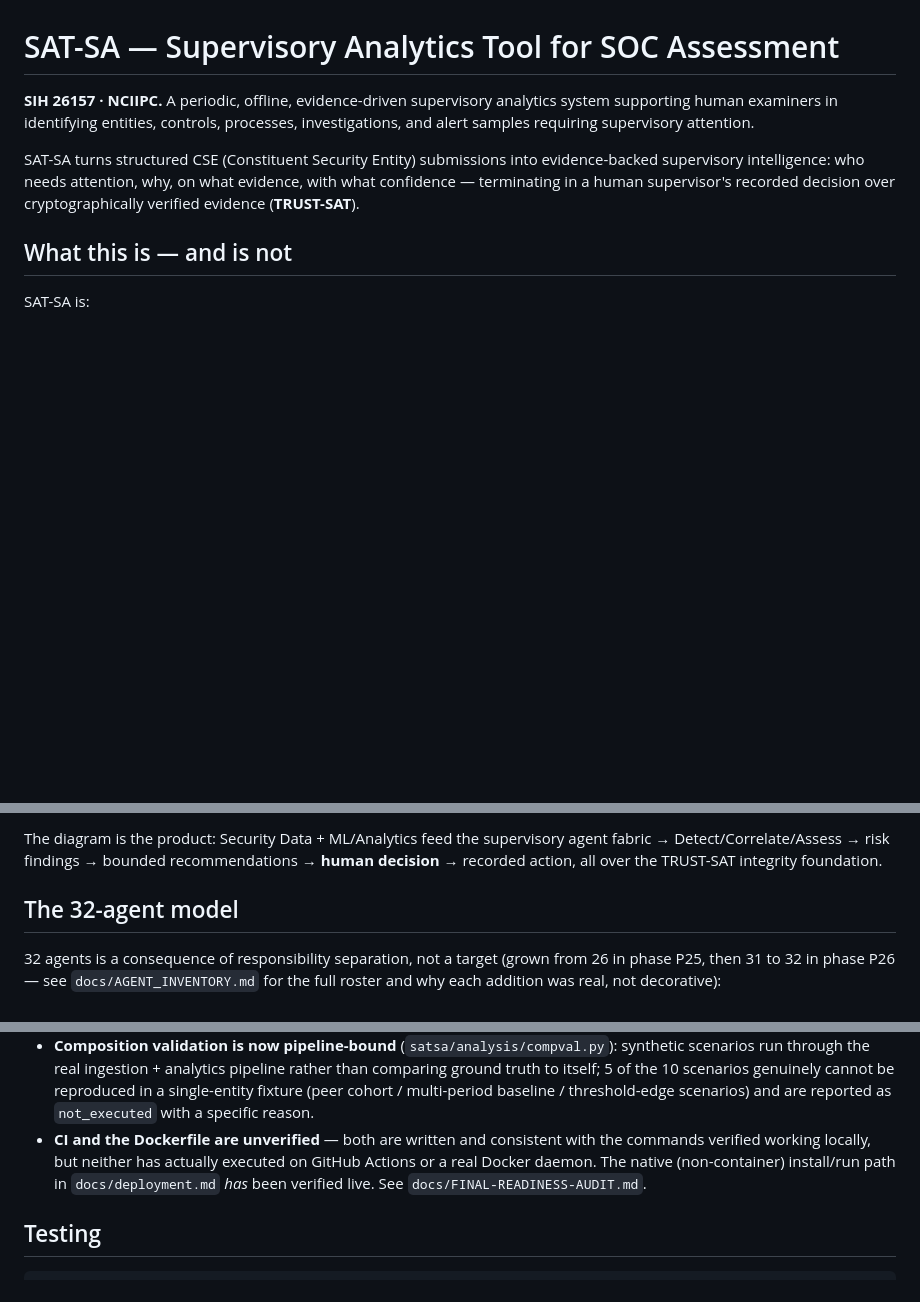
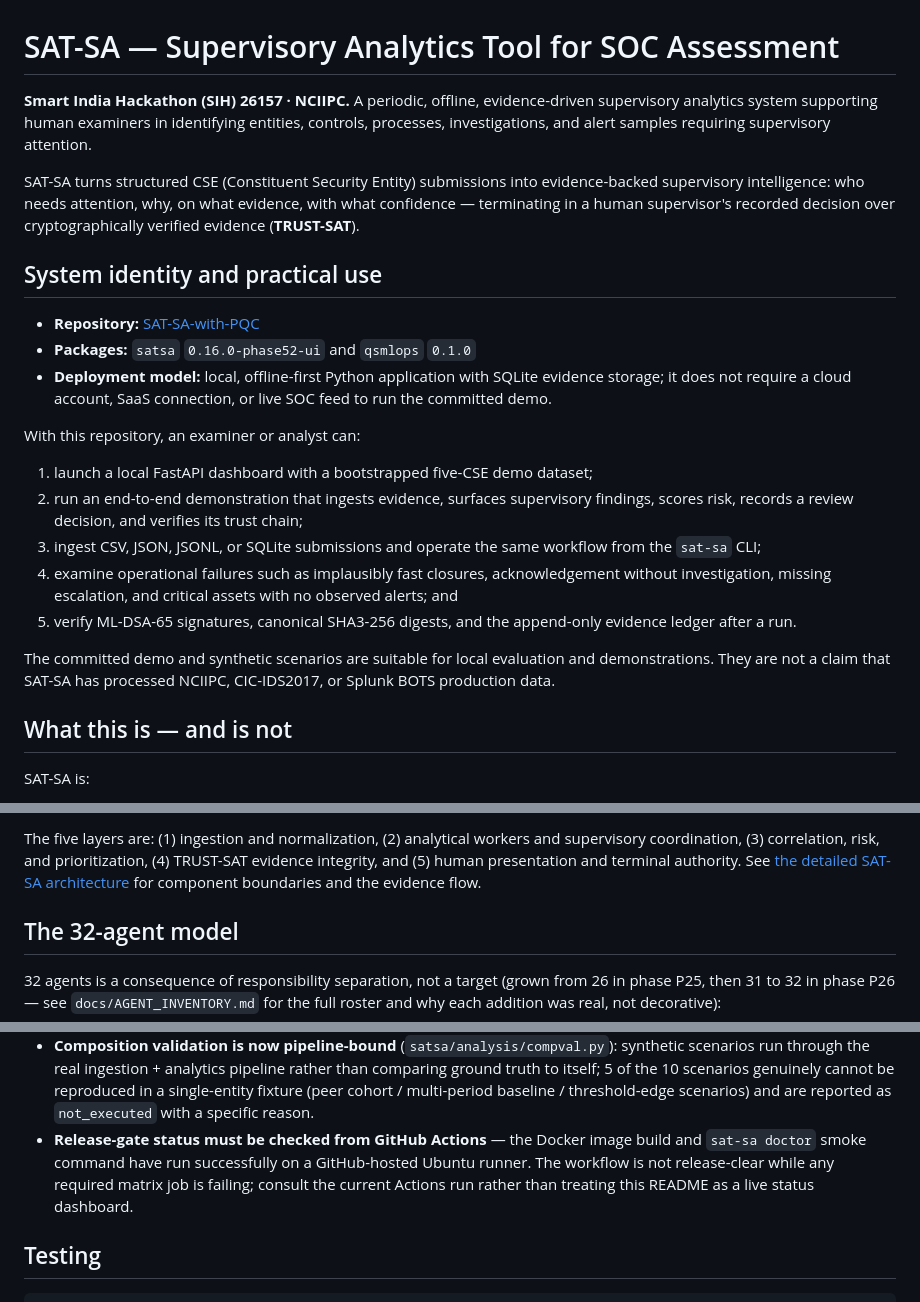
Before and after one commit to PrathamKapoor/Closure-Trace, a Markdown page: README.md, 3 parts joined by grey strips. GitHub-like rendering; blank space fills up the shorter version.

Commit message:
architecture doc

````diff
--- a/README.md
+++ b/README.md
@@ -1,15 +1,41 @@
 # SAT-SA — Supervisory Analytics Tool for SOC Assessment
 
-**SIH 26157 · NCIIPC.** A periodic, offline, evidence-driven supervisory
-analytics system supporting human examiners in identifying entities,
-controls, processes, investigations, and alert samples requiring
-supervisory attention.
+**Smart India Hackathon (SIH) 26157 · NCIIPC.** A periodic, offline,
+evidence-driven supervisory analytics system supporting human examiners in
+identifying entities, controls, processes, investigations, and alert samples
+requiring supervisory attention.
 
 SAT-SA turns structured CSE (Constituent Security Entity) submissions
 into evidence-backed supervisory intelligence: who needs attention, why,
 on what evidence, with what confidence — terminating in a human
 supervisor's recorded decision over cryptographically verified evidence
 (**TRUST-SAT**).
+
+## System identity and practical use
+
+- **Repository:** [SAT-SA-with-PQC](https://github.com/PrathamKapoor/SAT-SA-with-PQC)
+- **Packages:** `satsa` `0.16.0-phase52-ui` and `qsmlops` `0.1.0`
+- **Deployment model:** local, offline-first Python application with SQLite
+  evidence storage; it does not require a cloud account, SaaS connection, or
+  live SOC feed to run the committed demo.
+
+With this repository, an examiner or analyst can:
+
+1. launch a local FastAPI dashboard with a bootstrapped five-CSE demo dataset;
+2. run an end-to-end demonstration that ingests evidence, surfaces supervisory
+   findings, scores risk, records a review decision, and verifies its trust
+   chain;
+3. ingest CSV, JSON, JSONL, or SQLite submissions and operate the same
+   workflow from the `sat-sa` CLI;
+4. examine operational failures such as implausibly fast closures,
+   acknowledgement without investigation, missing escalation, and critical
+   assets with no observed alerts; and
+5. verify ML-DSA-65 signatures, canonical SHA3-256 digests, and the
+   append-only evidence ledger after a run.
+
+The committed demo and synthetic scenarios are suitable for local evaluation
+and demonstrations. They are not a claim that SAT-SA has processed NCIIPC,
+CIC-IDS2017, or Splunk BOTS production data.
 
 ## What this is — and is not
 
@@ -63,9 +74,10 @@ autonomous supervisory authority.
 ```
 
-The diagram is the product: Security Data + ML/Analytics feed the
-supervisory agent fabric → Detect/Correlate/Assess → risk findings →
-bounded recommendations → **human decision** → recorded action, all over
-the TRUST-SAT integrity foundation.
+The five layers are: (1) ingestion and normalization, (2) analytical workers
+and supervisory coordination, (3) correlation, risk, and prioritization, (4)
+TRUST-SAT evidence integrity, and (5) human presentation and terminal
+authority. See [the detailed SAT-SA architecture](docs/SATSA_SYSTEM_ARCHITECTURE.md)
+for component boundaries and the evidence flow.
 
 ## The 32-agent model
 
@@ -338,11 +350,11 @@ logic.
   reproduced in a single-entity fixture (peer cohort / multi-period
   baseline / threshold-edge scenarios) and are reported as
   `not_executed` with a specific reason.
-- **CI and the Dockerfile are unverified** — both are written and
-  consistent with the commands verified working locally, but neither
-  has actually executed on GitHub Actions or a real Docker daemon.
-  The native (non-container) install/run path in `docs/deployment.md`
-  *has* been verified live. See `docs/FINAL-READINESS-AUDIT.md`.
+- **Release-gate status must be checked from GitHub Actions** — the Docker
+  image build and `sat-sa doctor` smoke command have run successfully on a
+  GitHub-hosted Ubuntu runner. The workflow is not release-clear while any
+  required matrix job is failing; consult the current Actions run rather than
+  treating this README as a live status dashboard.
 
 ## Testing
 
````
Also changed, not shown: other parts of README.md (+19 -34 lines), docs/SATSA_SYSTEM_ARCHITECTURE.md (added, +90 -0 lines).
